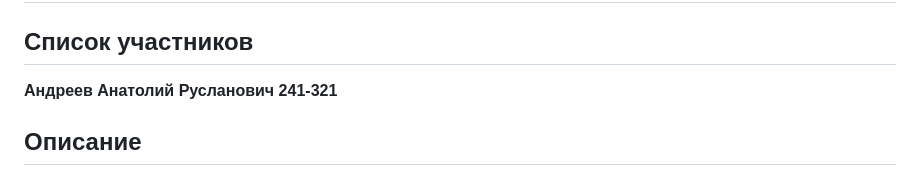
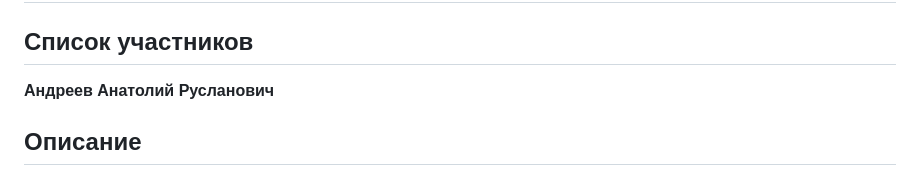
Before and after one commit to ToYu200/scrapper-python, a Markdown page: README.md, the part around the change printed below. Drawn GitHub-style.

```diff
--- a/README.md
+++ b/README.md
@@ -1,7 +1,7 @@
 # Web Scrapper Flask
 
 ## Список участников
-**Андреев Анатолий Русланович 241-321**
+**Андреев Анатолий Русланович**
 
 ## Описание
 **Web Scrapper Flask** — это веб-приложение на Flask, которое позволяет пользователям вводить URL-адрес, скрапить HTML-контент страницы и сохранять его в файл. Приложение также сохраняет историю запросов и скачанных файлов в базу данных MySQL.
```
Also changed, not shown: other parts of README.md (+4 -0 lines).
